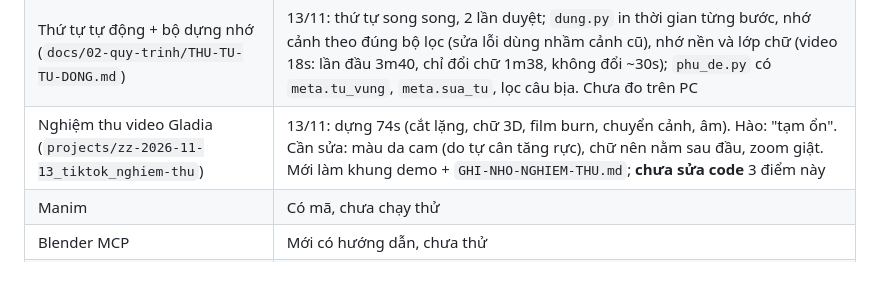
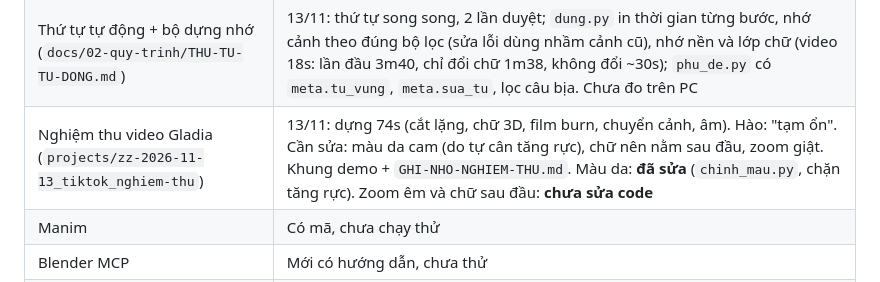
Before and after one commit to haoskyland-realestate/test, a Markdown page: CLAUDE.md, the part around the change. Drawn GitHub-style.

Commit message:
CLAUDE.md: cập nhật trạng thái 3 điểm nghiệm thu Gladia
Co-Authored-By: Claude Opus 5.5 <noreply@anthropic.com>
Claude-Session: https://claude.ai/code/session_01EwStfTo2ywXnT7CJgDwmwB

```diff
--- a/CLAUDE.md
+++ b/CLAUDE.md
@@ -62,7 +62,7 @@ Làm video ngắn đăng TikTok (9:16) và YouTube (16:9) cho thương hiệu H
 | Sắp xếp tài liệu + phân việc AI | Xong 12/11: docs theo thư mục đánh số, `AI-NAO-VIEC-NAO.md`, quy ước tên/thư mục, nhân bản 3 mức, bộ mẫu `mau/`. Thư mục footage trên PC mới là đề xuất, chưa tạo |
 | Đạo diễn màu (`scripts/chinh_mau.py`, skill `chinh-mau`, `docs/04-thu-vien/CHINH-MAU.md`) | 13/11, tự xây (numpy + OpenCV + ffmpeg, không thêm thư viện): đo ám màu/sáng tối/cháy/da từng cảnh → cảnh chuẩn → phong cách có sẵn hoặc từ video mẫu → giữ da + trắng → mỗi cảnh một LUT `lut:mau/cNN.cube` (timeline, app, bộ dựng nhận) → báo cáo `MAU-SAC.md` + ảnh trước/sau; `--ap` chỉ chạy khi Hào duyệt. Tự kiểm đạt; thử trên Gladia (da giữ 38→38%) và 5 clip ngoài trời; dựng thật 18s đúng. Phát hiện: scrim của phong cách `hien-dai` làm tối 62% dưới khung suốt video (chờ Hào quyết). Chưa thử trên PC |
 | Thứ tự tự động + bộ dựng nhớ (`docs/02-quy-trinh/THU-TU-TU-DONG.md`) | 13/11: thứ tự song song, 2 lần duyệt; `dung.py` in thời gian từng bước, nhớ cảnh theo đúng bộ lọc (sửa lỗi dùng nhầm cảnh cũ), nhớ nền và lớp chữ (video 18s: lần đầu 3m40, chỉ đổi chữ 1m38, không đổi ~30s); `phu_de.py` có `meta.tu_vung`, `meta.sua_tu`, lọc câu bịa. Chưa đo trên PC |
-| Nghiệm thu video Gladia (`projects/zz-2026-11-13_tiktok_nghiem-thu`) | 13/11: dựng 74s (cắt lặng, chữ 3D, film burn, chuyển cảnh, âm). Hào: "tạm ổn". Cần sửa: màu da cam (do tự cân tăng rực), chữ nên nằm sau đầu, zoom giật. Mới làm khung demo + `GHI-NHO-NGHIEM-THU.md`; **chưa sửa code** 3 điểm này |
+| Nghiệm thu video Gladia (`projects/zz-2026-11-13_tiktok_nghiem-thu`) | 13/11: dựng 74s (cắt lặng, chữ 3D, film burn, chuyển cảnh, âm). Hào: "tạm ổn". Cần sửa: màu da cam (do tự cân tăng rực), chữ nên nằm sau đầu, zoom giật. Khung demo + `GHI-NHO-NGHIEM-THU.md`. Màu da: **đã sửa** (`chinh_mau.py`, chặn tăng rực). Zoom êm và chữ sau đầu: **chưa sửa code** |
 | Manim | Có mã, chưa chạy thử |
 | Blender MCP | Mới có hướng dẫn, chưa thử |
 | Codespaces (`.devcontainer`) | Chưa thử |
```
